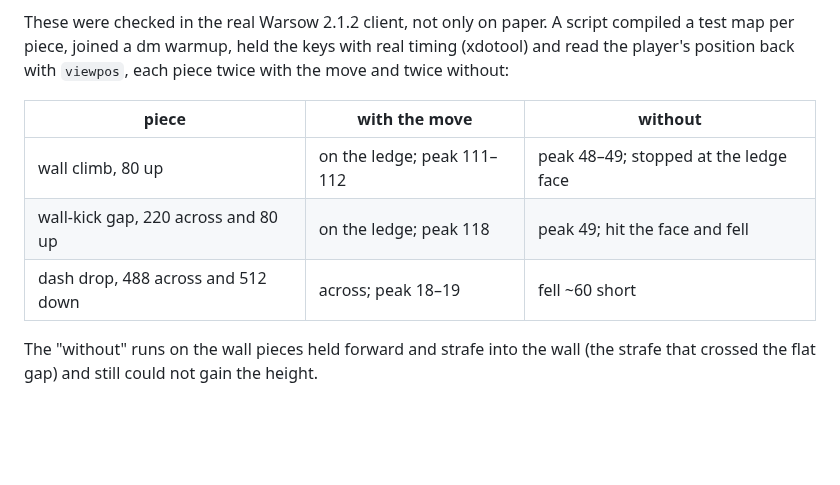
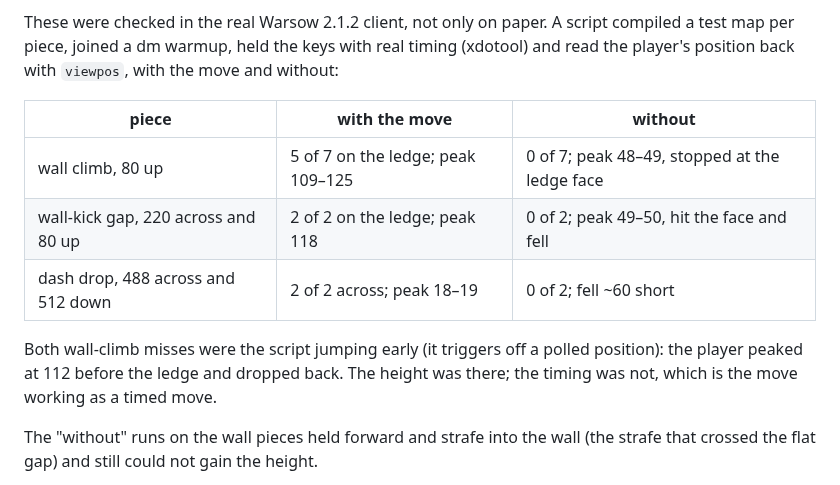
Before and after one commit to streed/racesow, a Markdown page: docs/map-generation-design.md, the part around the change. Rendered like a GitHub page; blank space fills up the shorter version.

Commit message:
docs: final in-game move test counts
Co-Authored-By: Claude Opus 5.5 <noreply@anthropic.com>
Claude-Session: https://claude.ai/code/session_01M2b1puQUNqWBLt9QZRcLEx

```diff
--- a/docs/map-generation-design.md
+++ b/docs/map-generation-design.md
@@ -127,13 +127,18 @@ the move is needed, and the claim is only as strong as the physics behind it:
 These were checked in the real Warsow 2.1.2 client, not only on paper. A
 script compiled a test map per piece, joined a dm warmup, held the keys with
 real timing (xdotool) and read the player's position back with `viewpos`,
-each piece twice with the move and twice without:
+with the move and without:
 
 | piece | with the move | without |
 | --- | --- | --- |
-| wall climb, 80 up | on the ledge; peak 111–112 | peak 48–49; stopped at the ledge face |
-| wall-kick gap, 220 across and 80 up | on the ledge; peak 118 | peak 49; hit the face and fell |
-| dash drop, 488 across and 512 down | across; peak 18–19 | fell ~60 short |
+| wall climb, 80 up | 5 of 7 on the ledge; peak 109–125 | 0 of 7; peak 48–49, stopped at the ledge face |
+| wall-kick gap, 220 across and 80 up | 2 of 2 on the ledge; peak 118 | 0 of 2; peak 49–50, hit the face and fell |
+| dash drop, 488 across and 512 down | 2 of 2 across; peak 18–19 | 0 of 2; fell ~60 short |
+
+Both wall-climb misses were the script jumping early (it triggers off a
+polled position): the player peaked at 112 before the ledge and dropped back.
+The height was there; the timing was not, which is the move working as a
+timed move.
 
 The "without" runs on the wall pieces held forward and strafe into the wall
 (the strafe that crossed the flat gap) and still could not gain the height.
```
